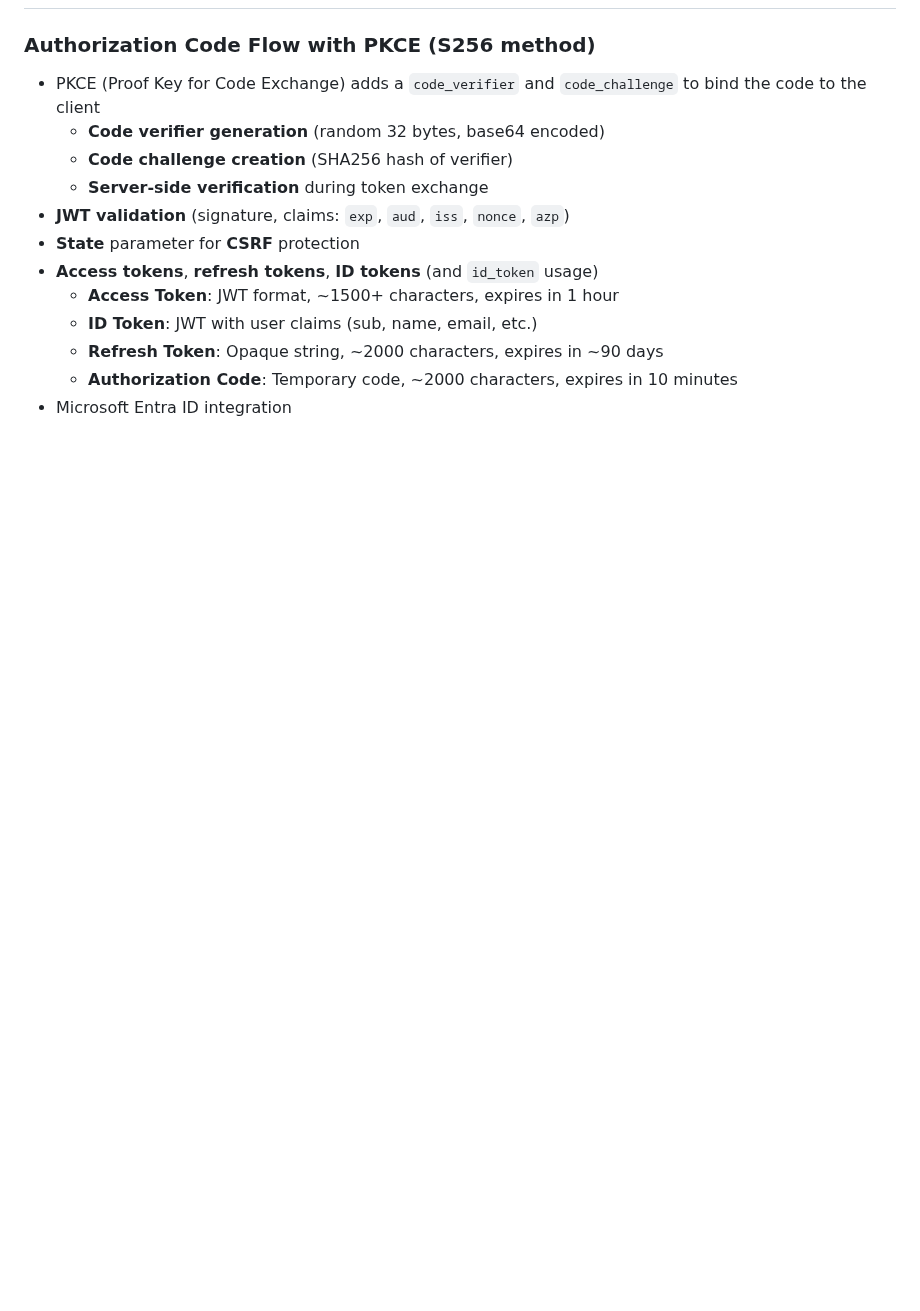
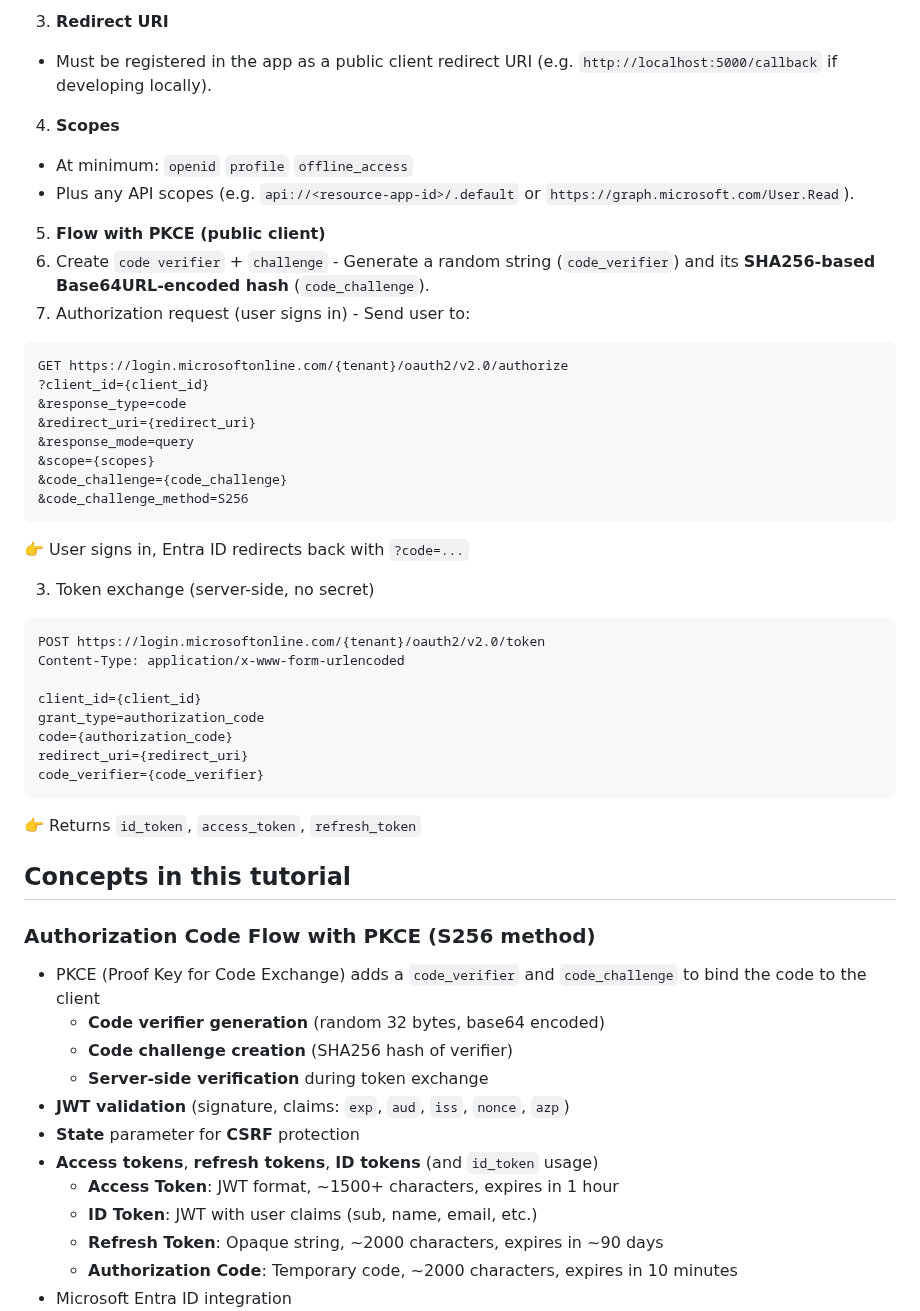
Before and after one commit to adriensieg/PKCE-enhanced-Authorization-Code-Flow, a Markdown page: README.md, the part around one of its changes. GitHub-like rendering; blank space fills up the shorter version.

````diff
--- a/README.md
+++ b/README.md
@@ -4,3 +59,40 @@
+3. **Redirect URI**
+  - Must be registered in the app as a public client redirect URI (e.g. `http://localhost:5000/callback` if developing locally).
+
+4. **Scopes**
+  - At minimum: `openid` `profile` `offline_access`
+  - Plus any API scopes (e.g. `api://<resource-app-id>/.default` or `https://graph.microsoft.com/User.Read`).
+
+5. **Flow with PKCE (public client)**
+  1. Create `code verifier` + `challenge`
+    - Generate a random string (`code_verifier`) and its **SHA256-based Base64URL-encoded hash** (`code_challenge`).
+  2. Authorization request (user signs in) - Send user to:
+```
+GET https://login.microsoftonline.com/{tenant}/oauth2/v2.0/authorize
+?client_id={client_id}
+&response_type=code
+&redirect_uri={redirect_uri}
+&response_mode=query
+&scope={scopes}
+&code_challenge={code_challenge}
+&code_challenge_method=S256
+```
+👉 User signs in, Entra ID redirects back with `?code=...`
+
+  3. Token exchange (server-side, no secret)
+```
+POST https://login.microsoftonline.com/{tenant}/oauth2/v2.0/token
+Content-Type: application/x-www-form-urlencoded
+
+client_id={client_id}
+grant_type=authorization_code
+code={authorization_code}
+redirect_uri={redirect_uri}
+code_verifier={code_verifier}
+```
+👉 Returns `id_token`, `access_token`, `refresh_token`
+
+## Concepts in this tutorial
 
 ### Authorization Code Flow with PKCE (S256 method)
 - PKCE (Proof Key for Code Exchange) adds a `code_verifier` and `code_challenge` to bind the code to the client
````
Also changed, not shown: other parts of README.md (+56 -1 lines).
